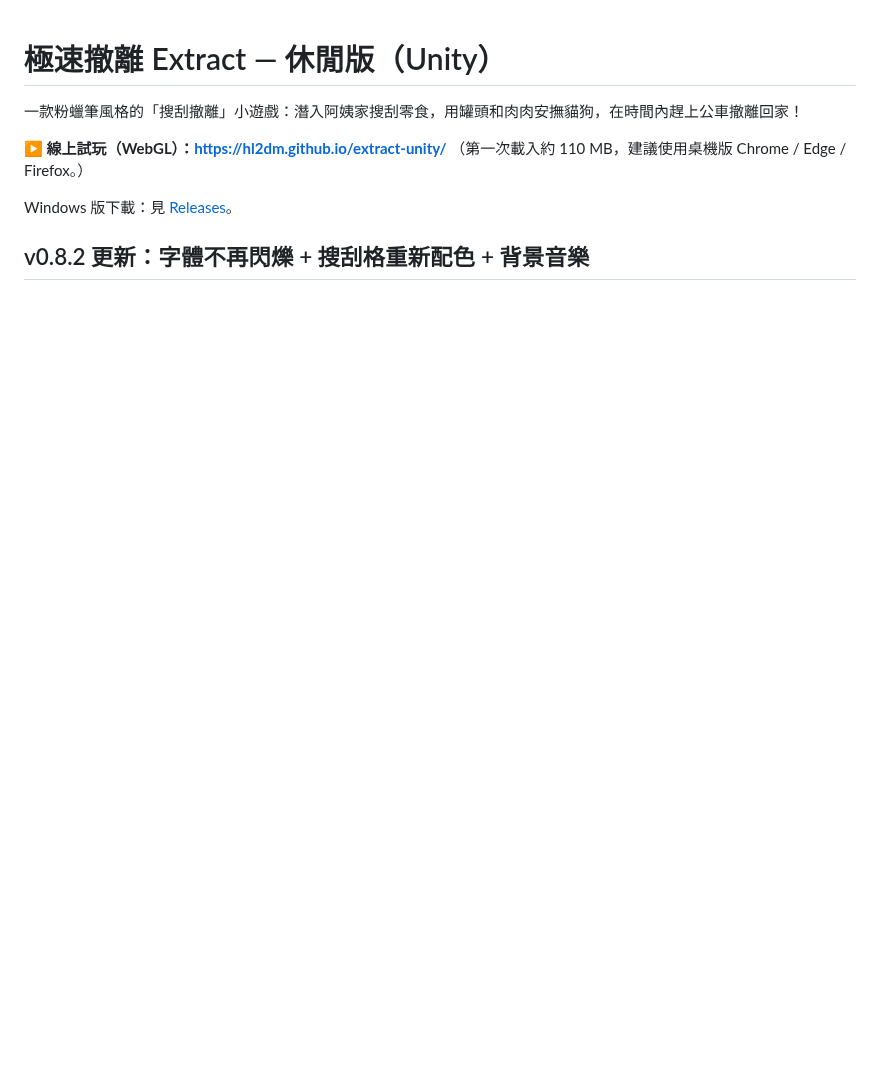
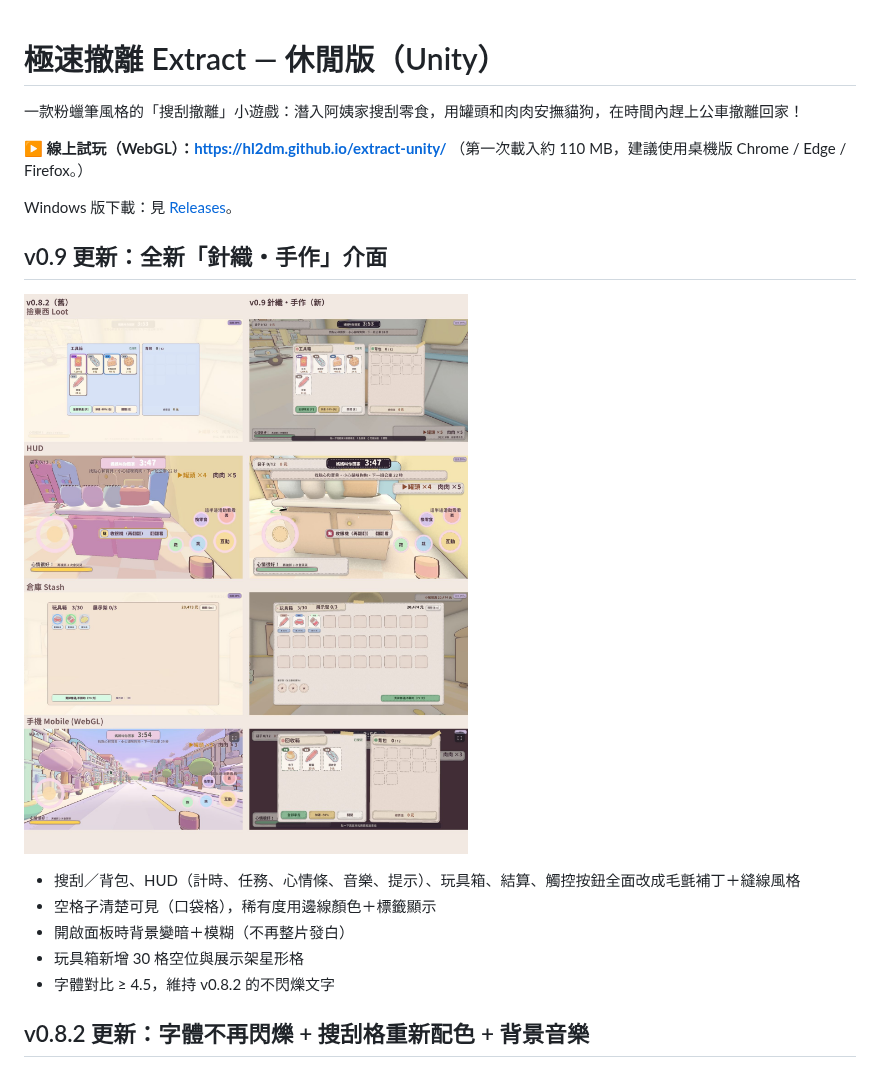
Before and after one commit to hl2dm/extract-unity, a Markdown page: README.md, the part around the change. Rendered like a GitHub page; pictures changed too: v09_compare.jpg (added); blank space fills up the shorter version.

```diff
--- a/README.md
+++ b/README.md
@@ -6,6 +6,14 @@
 （第一次載入約 110 MB，建議使用桌機版 Chrome / Edge / Firefox。）
 
 Windows 版下載：見 [Releases](https://github.com/hl2dm/extract-unity/releases)。
+
+## v0.9 更新：全新「針織・手作」介面
+![v0.9 compare](v09_compare.jpg)
+- 搜刮／背包、HUD（計時、任務、心情條、音樂、提示）、玩具箱、結算、觸控按鈕全面改成毛氈補丁＋縫線風格
+- 空格子清楚可見（口袋格），稀有度用邊線顏色＋標籤顯示
+- 開啟面板時背景變暗＋模糊（不再整片發白）
+- 玩具箱新增 30 格空位與展示架星形格
+- 字體對比 ≥ 4.5，維持 v0.8.2 的不閃爍文字
 
 ## v0.8.2 更新：字體不再閃爍 + 搜刮格重新配色 + 背景音樂
 ![v0.8.2 compare](v082_compare.jpg)
```
Also changed, not shown: 8 other files.
